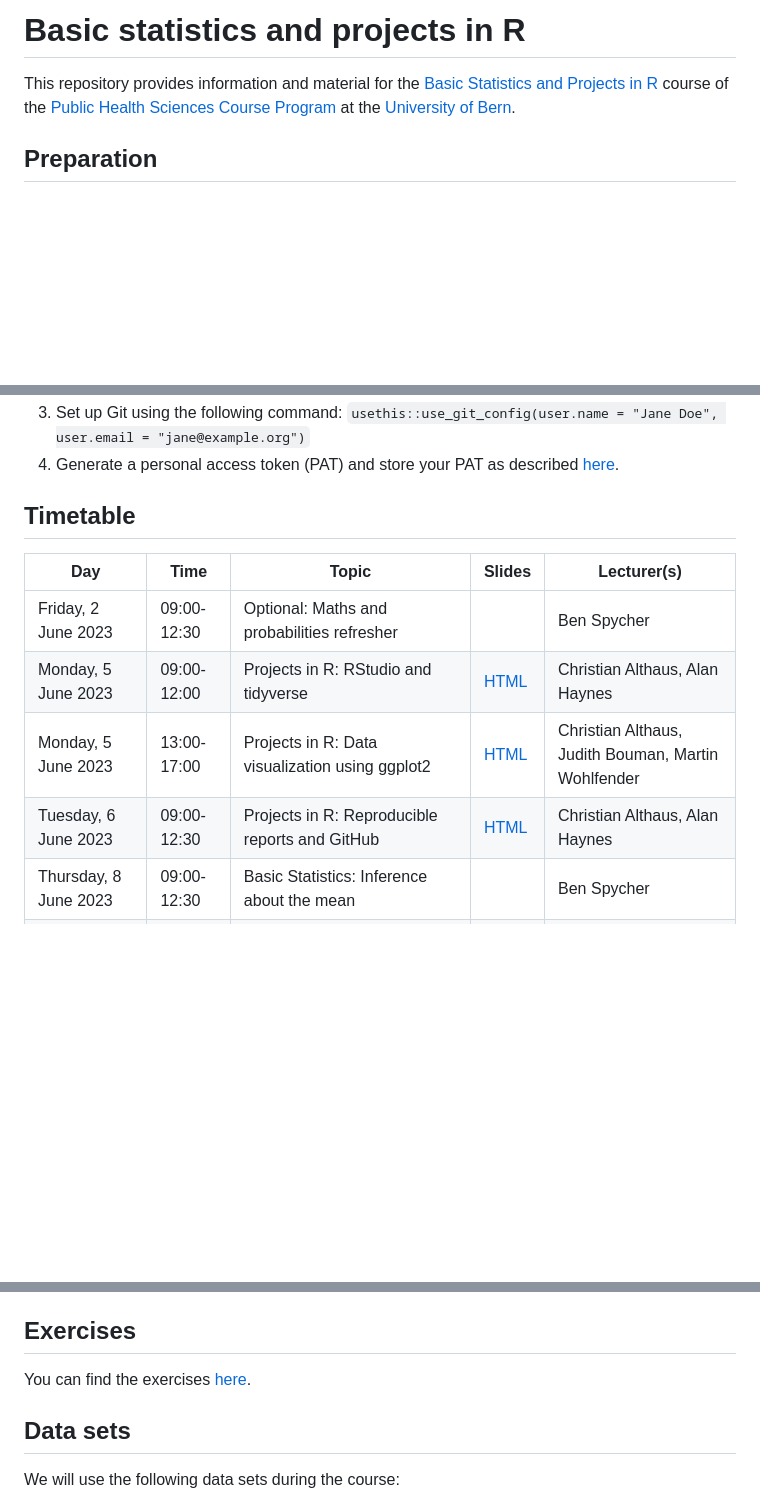
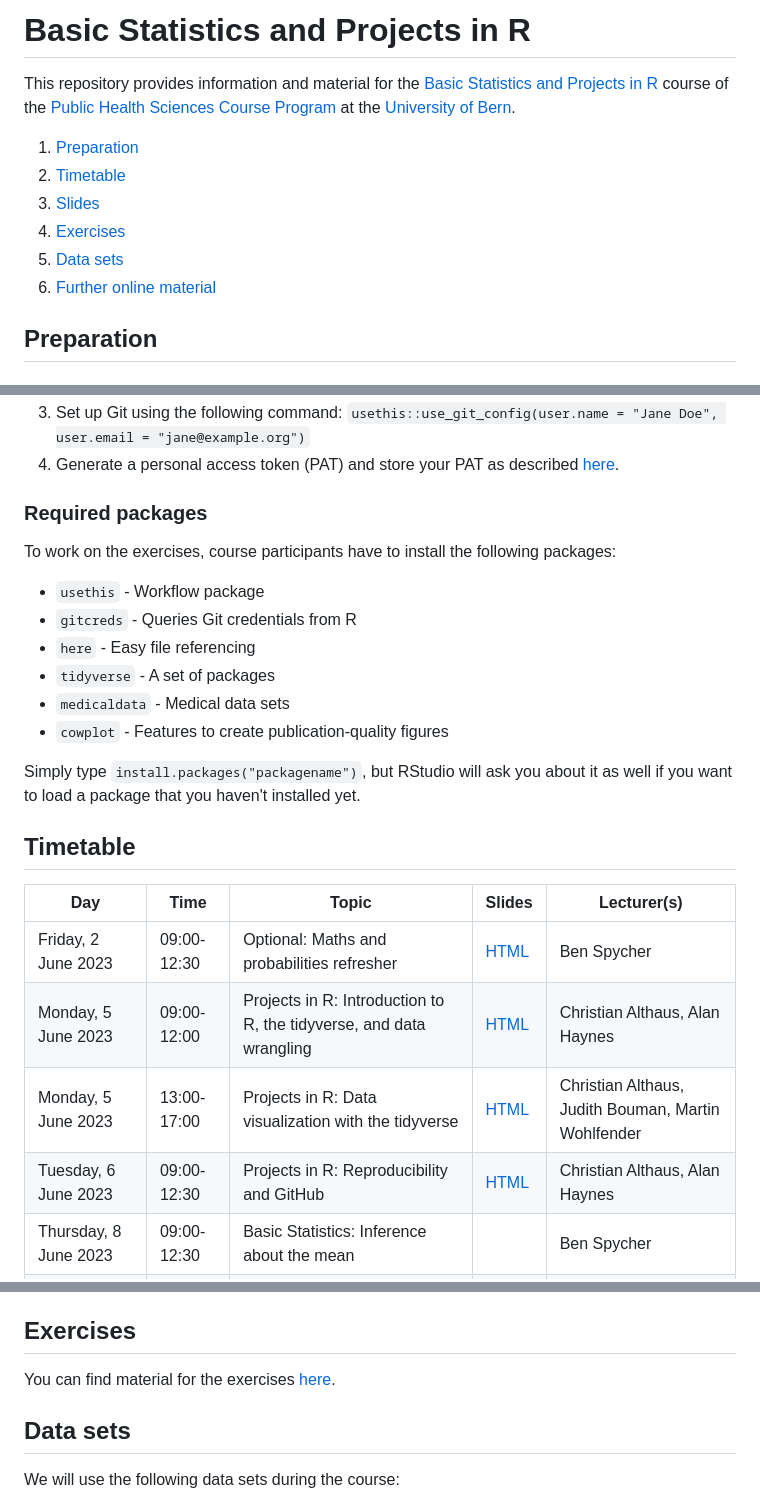
Before and after one commit to ISPMBern/basic-statistics-and-projects-in-R, a Markdown page: README.md, 3 parts joined by grey strips. GitHub-like rendering; blank space fills up the shorter version.

```diff
--- a/README.md
+++ b/README.md
@@ -1,5 +1,12 @@
-# Basic statistics and projects in R
+# Basic Statistics and Projects in R
 This repository provides information and material for the [Basic Statistics and Projects in R](https://zuw.me/kurse/dt.php?kid=4474) course of the [Public Health Sciences Course Program](https://www.medizin.unibe.ch/studies/study_programs/phs_course_program) at the [University of Bern](https://www.unibe.ch).
+
+1. [Preparation](#preparation)
+2. [Timetable](#timetable)
+3. [Slides](#slides)
+4. [Exercises](#exercises)
+5. [Data sets](#data-sets)
+6. [Further online material](#further-online-material)
 
 ## Preparation
 ### Mandatory steps
@@ -22,13 +29,25 @@ The following preparation steps are optional. You will also have time during the
 `usethis::use_git_config(user.name = "Jane Doe", user.email = "jane@example.org")`
 4. Generate a personal access token (PAT) and store your PAT as described [here](https://happygitwithr.com/https-pat.html#get-a-pat).
 
+### Required packages
+To work on the exercises, course participants have to install the following packages:
+
+- `usethis` - Workflow package
+- `gitcreds` - Queries Git credentials from R
+- `here` - Easy file referencing
+- `tidyverse` - A set of packages
+- `medicaldata` - Medical data sets
+- `cowplot` - Features to create publication-quality figures
+
+Simply type `install.packages("packagename")`, but RStudio will ask you about it as well if you want to load a package that you haven't installed yet.
+
 ## Timetable
 Day | Time | Topic | Slides | Lecturer(s)
 --- | ---- | ----- | ------ | -----------
-Friday, 2 June 2023 | 09:00-12:30 | Optional: Maths and probabilities refresher | | Ben Spycher
-Monday, 5 June 2023 | 09:00-12:00 | Projects in R: RStudio and tidyverse | [HTML](products/slides/2023_course_slides_1_wrangling.html) | Christian Althaus, Alan Haynes
-Monday, 5 June 2023 | 13:00-17:00 | Projects in R: Data visualization using ggplot2 | [HTML](products/slides/2023_course_slides_2_dataviz.html) | Christian Althaus, Judith Bouman, Martin Wohlfender
-Tuesday, 6 June 2023 | 09:00-12:30 | Projects in R: Reproducible reports and GitHub | [HTML](products/slides/2023_course_slides_3_reproducibility.html) | Christian Althaus, Alan Haynes
+Friday, 2 June 2023 | 09:00-12:30 | Optional: Maths and probabilities refresher | [HTML](products/slides/2023_course_slides_refresher.html) | Ben Spycher
+Monday, 5 June 2023 | 09:00-12:00 | Projects in R: Introduction to R, the tidyverse, and data wrangling | [HTML](products/slides/2023_course_slides_01_wrangling.html) | Christian Althaus, Alan Haynes
+Monday, 5 June 2023 | 13:00-17:00 | Projects in R: Data visualization with the tidyverse | [HTML](products/slides/2023_course_slides_02_dataviz.html) | Christian Althaus, Judith Bouman, Martin Wohlfender
+Tuesday, 6 June 2023 | 09:00-12:30 | Projects in R: Reproducibility and GitHub | [HTML](products/slides/2023_course_slides_03_reproducibility.html) | Christian Althaus, Alan Haynes
 Thursday, 8 June 2023 | 09:00-12:30 | Basic Statistics: Inference about the mean | | Ben Spycher
 Thursday, 8 June 2023 | 13:30-17:00 | Basic Statistics: Non-normal and dependent/paired data | | Beatriz Vidondo
 Friday, 9 June 2023 | 09:00-12:30 | Basic Statistics: Inference about proportions and rates | | Ben Spycher
@@ -38,7 +57,7 @@ Friday, 9 June 2023 | 13:30-17:00 | Basic Statistics: Continue R project with a
 You can find all slides [here](products/slides).
 
 ## Exercises
-You can find the exercises [here](products/exercises).
+You can find material for the exercises [here](products/exercises).
 
 ## Data sets
 We will use the following data sets during the course:
```
Also changed, not shown: other parts of README.md (+1 -2 lines).
